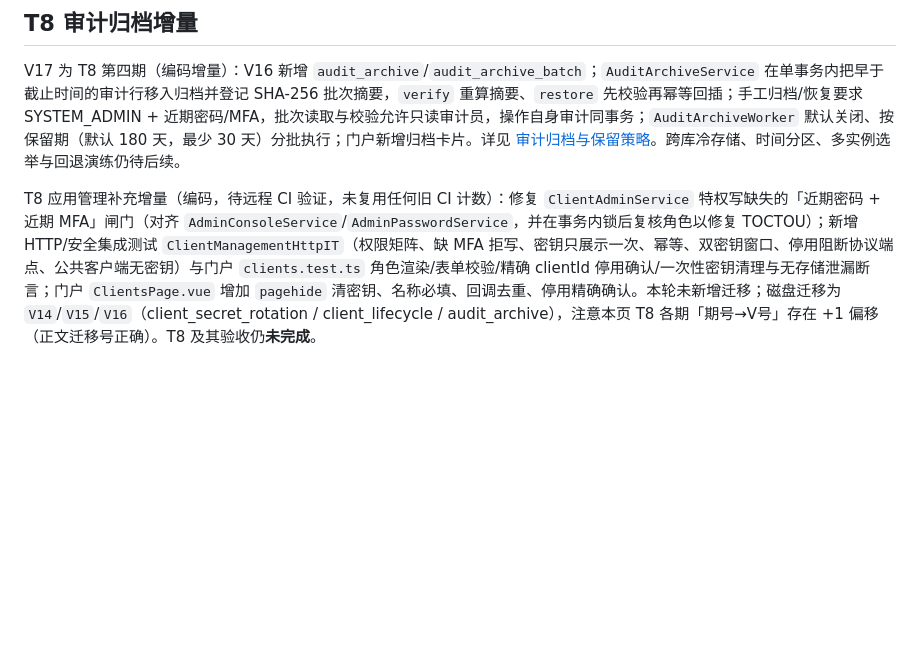
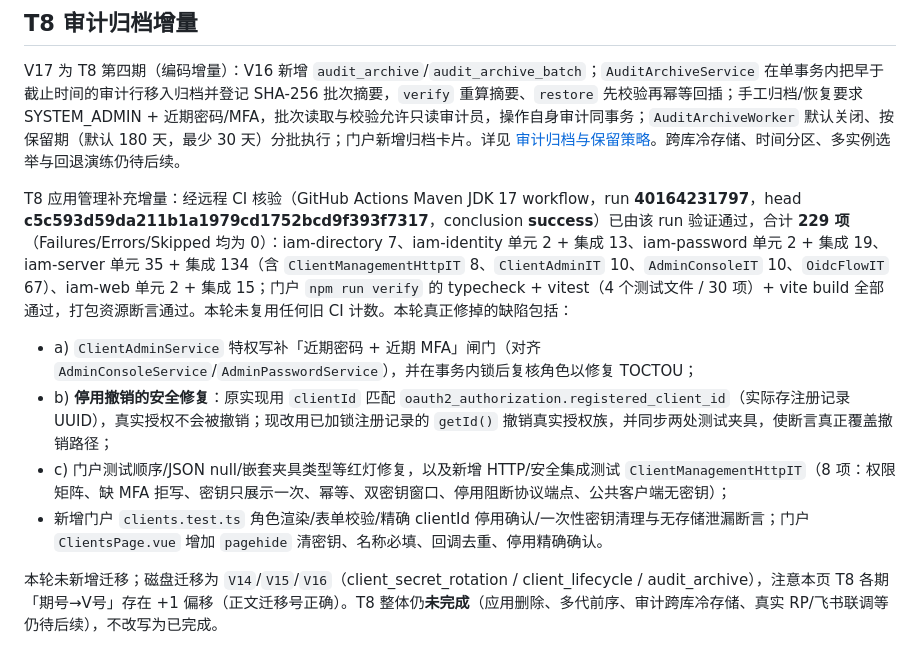
Before and after one commit to edidada/UniPass, a Markdown page: docs/10-阶段实施进度.md, the part around the change. Drawn GitHub-style; blank space fills up the shorter version.

Commit message:
docs(t8): record remote CI evidence for the application-management supplement

```diff
--- a/docs/10-阶段实施进度.md
+++ b/docs/10-阶段实施进度.md
@@ -161,4 +161,11 @@ V16 为 T8 第三期（编码增量）：V15 新增 `oauth_client_status`；`PUT
 
 V17 为 T8 第四期（编码增量）：V16 新增 `audit_archive`/`audit_archive_batch`；`AuditArchiveService` 在单事务内把早于截止时间的审计行移入归档并登记 SHA-256 批次摘要，`verify` 重算摘要、`restore` 先校验再幂等回插；手工归档/恢复要求 SYSTEM_ADMIN + 近期密码/MFA，批次读取与校验允许只读审计员，操作自身审计同事务；`AuditArchiveWorker` 默认关闭、按保留期（默认 180 天，最少 30 天）分批执行；门户新增归档卡片。详见 [审计归档与保留策略](30-审计归档与保留策略.md)。跨库冷存储、时间分区、多实例选举与回退演练仍待后续。
 
-T8 应用管理补充增量（编码，待远程 CI 验证，未复用任何旧 CI 计数）：修复 `ClientAdminService` 特权写缺失的「近期密码 + 近期 MFA」闸门（对齐 `AdminConsoleService`/`AdminPasswordService`，并在事务内锁后复核角色以修复 TOCTOU）；新增 HTTP/安全集成测试 `ClientManagementHttpIT`（权限矩阵、缺 MFA 拒写、密钥只展示一次、幂等、双密钥窗口、停用阻断协议端点、公共客户端无密钥）与门户 `clients.test.ts` 角色渲染/表单校验/精确 clientId 停用确认/一次性密钥清理与无存储泄漏断言；门户 `ClientsPage.vue` 增加 `pagehide` 清密钥、名称必填、回调去重、停用精确确认。本轮未新增迁移；磁盘迁移为 `V14`/`V15`/`V16`（client_secret_rotation / client_lifecycle / audit_archive），注意本页 T8 各期「期号→V号」存在 +1 偏移（正文迁移号正确）。T8 及其验收仍**未完成**。
+T8 应用管理补充增量：经远程 CI 核验（GitHub Actions Maven JDK 17 workflow，run **40164231797**，head **c5c593d59da211b1a1979cd1752bcd9f393f7317**，conclusion **success**）已由该 run 验证通过，合计 **229 项**（Failures/Errors/Skipped 均为 0）：iam-directory 7、iam-identity 单元 2 + 集成 13、iam-password 单元 2 + 集成 19、iam-server 单元 35 + 集成 134（含 `ClientManagementHttpIT` 8、`ClientAdminIT` 10、`AdminConsoleIT` 10、`OidcFlowIT` 67）、iam-web 单元 2 + 集成 15；门户 `npm run verify` 的 typecheck + vitest（4 个测试文件 / 30 项）+ vite build 全部通过，打包资源断言通过。本轮未复用任何旧 CI 计数。本轮真正修掉的缺陷包括：
+
+- a) `ClientAdminService` 特权写补「近期密码 + 近期 MFA」闸门（对齐 `AdminConsoleService`/`AdminPasswordService`），并在事务内锁后复核角色以修复 TOCTOU；
+- b) **停用撤销的安全修复**：原实现用 `clientId` 匹配 `oauth2_authorization.registered_client_id`（实际存注册记录 UUID），真实授权不会被撤销；现改用已加锁注册记录的 `getId()` 撤销真实授权族，并同步两处测试夹具，使断言真正覆盖撤销路径；
+- c) 门户测试顺序/JSON null/嵌套夹具类型等红灯修复，以及新增 HTTP/安全集成测试 `ClientManagementHttpIT`（8 项：权限矩阵、缺 MFA 拒写、密钥只展示一次、幂等、双密钥窗口、停用阻断协议端点、公共客户端无密钥）；
+- 新增门户 `clients.test.ts` 角色渲染/表单校验/精确 clientId 停用确认/一次性密钥清理与无存储泄漏断言；门户 `ClientsPage.vue` 增加 `pagehide` 清密钥、名称必填、回调去重、停用精确确认。
+
+本轮未新增迁移；磁盘迁移为 `V14`/`V15`/`V16`（client_secret_rotation / client_lifecycle / audit_archive），注意本页 T8 各期「期号→V号」存在 +1 偏移（正文迁移号正确）。T8 整体仍**未完成**（应用删除、多代前序、审计跨库冷存储、真实 RP/飞书联调等仍待后续），不改写为已完成。
```
